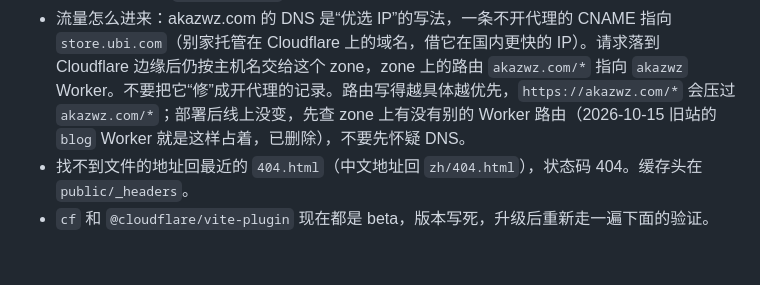
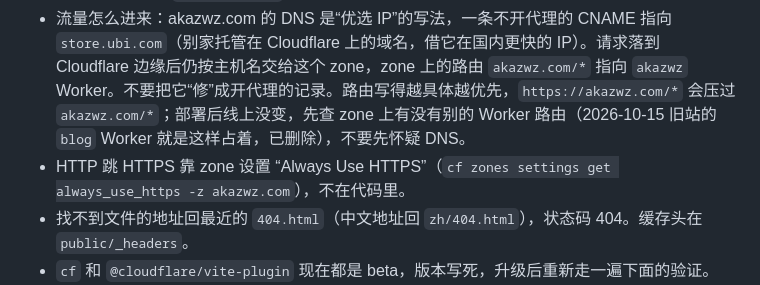
Before and after one commit to akazwz/website, a Markdown page: AGENTS.md, the part around the change. Rendered like a GitHub page; blank space fills up the shorter version.

Commit message:
docs: HTTP to HTTPS redirect is the zone's Always Use HTTPS setting

```diff
--- a/AGENTS.md
+++ b/AGENTS.md
@@ -48,6 +48,7 @@ akazwz.com：Solid 2 + StyleX 的个人网站，界面组件写在项目里，
 - **推到 `main` 就自动上线**：`akazwz` Worker 连着这个仓库（Workers Builds，触发器 “Deploy main”）。构建命令 `pnpm check && pnpm build`，检查不过就不部署；部署命令 `pnpm exec cf deploy --prebuilt`。Node 和 pnpm 的版本由构建变量 `NODE_VERSION`、`PNPM_VERSION` 指定，升级 `mise.toml` 时一起改（`cf builds triggers environment-variables`）。构建记录用 `cf builds list`、`cf builds logs get` 看。
 - 手动部署：`pnpm deploy`（即 `cf deploy`）构建并上传；`cf deploy --prebuilt` 上传已有的构建产物。登录用 `cf auth login`。
 - 流量怎么进来：akazwz.com 的 DNS 是“优选 IP”的写法，一条不开代理的 CNAME 指向 `store.ubi.com`（别家托管在 Cloudflare 上的域名，借它在国内更快的 IP）。请求落到 Cloudflare 边缘后仍按主机名交给这个 zone，zone 上的路由 `akazwz.com/*` 指向 `akazwz` Worker。不要把它“修”成开代理的记录。路由写得越具体越优先，`https://akazwz.com/*` 会压过 `akazwz.com/*`；部署后线上没变，先查 zone 上有没有别的 Worker 路由（2026-10-15 旧站的 `blog` Worker 就是这样占着，已删除），不要先怀疑 DNS。
+- HTTP 跳 HTTPS 靠 zone 设置 “Always Use HTTPS”（`cf zones settings get always_use_https -z akazwz.com`），不在代码里。
 - 找不到文件的地址回最近的 `404.html`（中文地址回 `zh/404.html`），状态码 404。缓存头在 `public/_headers`。
 - `cf` 和 `@cloudflare/vite-plugin` 现在都是 beta，版本写死，升级后重新走一遍下面的验证。
 - `vite.config.ts` 里的 `builder.sharedPlugins: true` 不能去掉。Cloudflare 插件把客户端产物挪到了 `.cloudflare/output/`，Solid 插件要靠同一份插件实例记住这个目录，服务端构建才读得到客户端清单。去掉之后构建照样“成功”，但每个页面都没有样式表和脚本，只有在浏览器里打开构建产物才看得出来（2026-10-15 踩过）。
```
